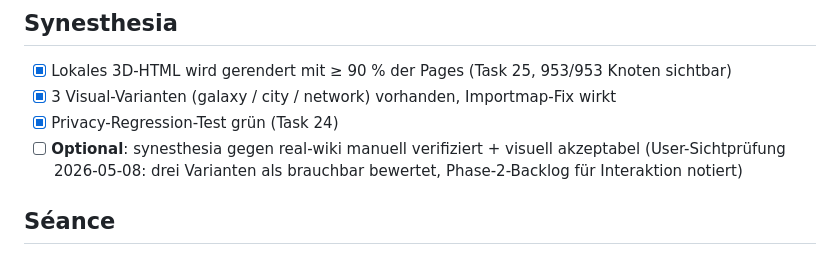
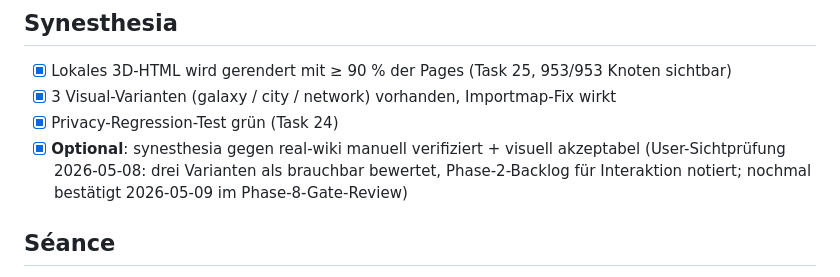
Before and after one commit to dynamic-dome/living-vault, a Markdown page: docs/PHASE-1-CHECKLIST.md, the part around the change. GitHub-like rendering.

```diff
--- a/docs/PHASE-1-CHECKLIST.md
+++ b/docs/PHASE-1-CHECKLIST.md
@@ -17,9 +17,9 @@ manuell bestätigt wurden — automatisches Ankreuzen ist nicht erlaubt.
 - [x] Lokales 3D-HTML wird gerendert mit ≥ 90 % der Pages (Task 25, 953/953 Knoten sichtbar)
 - [x] 3 Visual-Varianten (galaxy / city / network) vorhanden, Importmap-Fix wirkt
 - [x] Privacy-Regression-Test grün (Task 24)
-- [ ] **Optional**: synesthesia gegen real-wiki manuell verifiziert + visuell akzeptabel
+- [x] **Optional**: synesthesia gegen real-wiki manuell verifiziert + visuell akzeptabel
       (User-Sichtprüfung 2026-05-08: drei Varianten als brauchbar bewertet,
-      Phase-2-Backlog für Interaktion notiert)
+      Phase-2-Backlog für Interaktion notiert; nochmal bestätigt 2026-05-09 im Phase-8-Gate-Review)
 
 ## Séance
 
```
Also changed, not shown: docs/plans/2026-05-08-living-vault-master-plan.md (+3 -3 lines).
